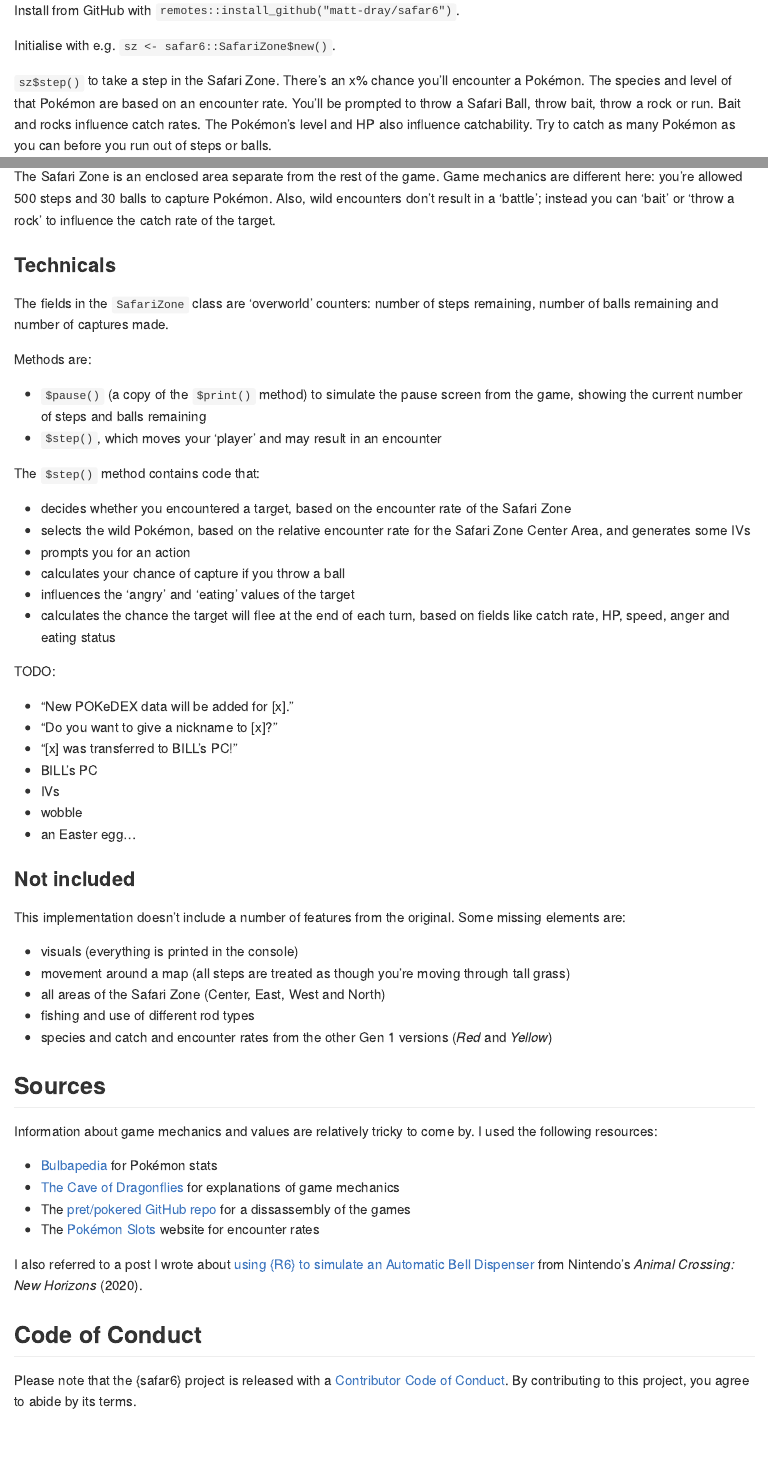
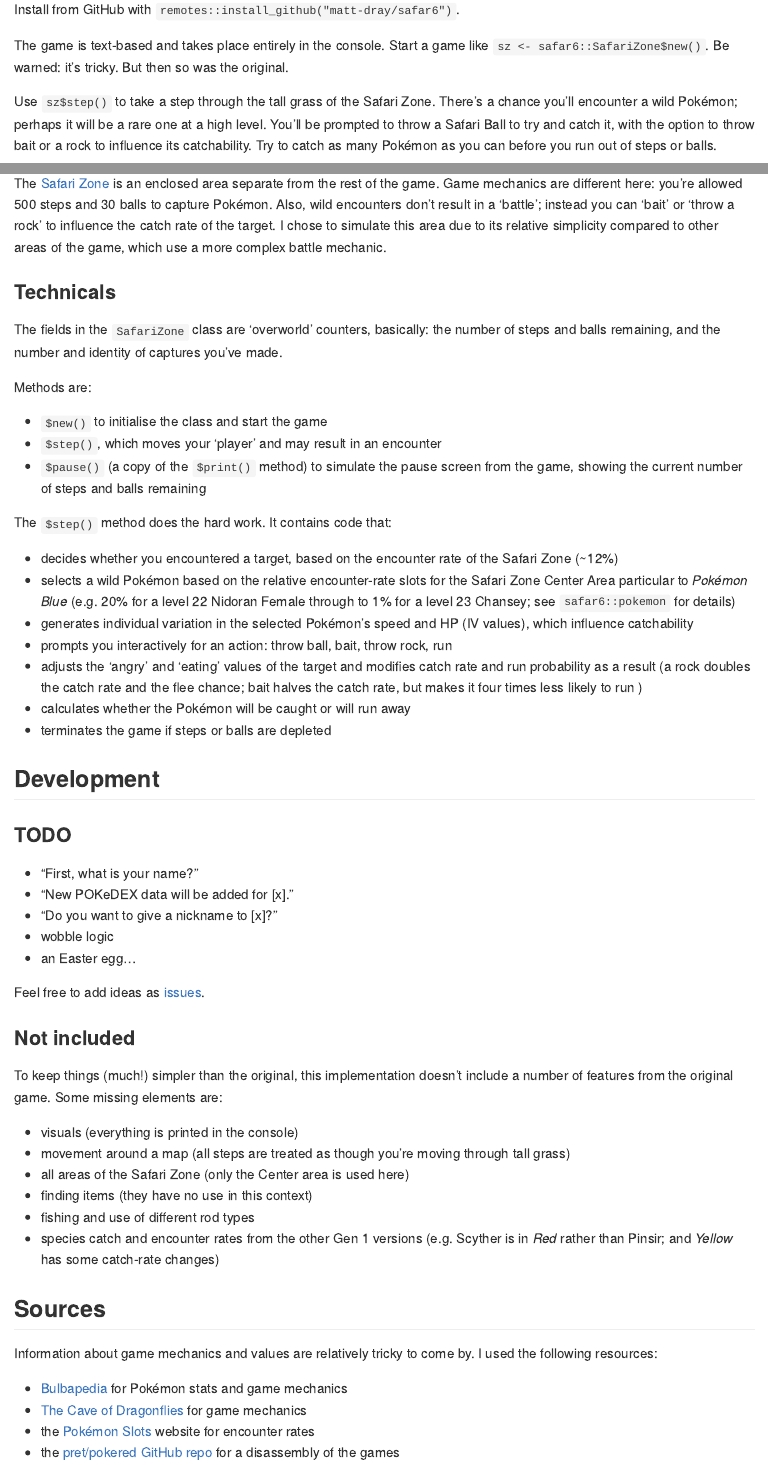
Before and after one commit to matt-dray/safar6, an R Markdown document (README.Rmd): the page in a window 1100 px wide, from 450 px down before the commit and from 560 px down after it, so that both start at the same text, and a second part further down, joined at a grey line. The pictures show the output file README.md that the author committed with the source, drawn offline in the style of GitHub; folded parts are opened; badge pictures from the web are left out.

Commit message:
Improve readme

```diff
--- a/README.Rmd
+++ b/README.Rmd
@@ -34,7 +38,7 @@
 
 Install from GitHub with `remotes::install_github("matt-dray/safar6")`.
 
-Initialise with e.g. `sz <- safar6::SafariZone$new()`.
+The game is text-based and takes place entirely in the console. Start a game like `sz <- safar6::SafariZone$new()`. Be warned: it's tricky. But then so was the original.
 
-`sz$step()` to take a step in the Safari Zone. There's an x% chance you'll encounter a Pokémon. The species and level of that Pokémon are based on an encounter rate. You'll be prompted to throw a Safari Ball, throw bait, throw a rock or run. Bait and rocks influence catch rates. The Pokémon's level and HP also influence catchability. Try to catch as many Pokémon as you can before you run out of steps or balls.
+Use `sz$step()` to take a step through the tall grass of the Safari Zone. There's a chance you'll encounter a wild Pokémon; perhaps it will be a rare one at a high level. You'll be prompted to throw a Safari Ball to try and catch it, with the option to throw bait or a rock to influence its catchability. Try to catch as many Pokémon as you can before you run out of steps or balls.
 
@@ -46,54 +102,59 @@
 
 ### The Safari Zone
 
-The Safari Zone is an enclosed area separate from the rest of the game. Game mechanics are different here: you're allowed 500 steps and 30 balls to capture Pokémon. Also, wild encounters don't result in a 'battle'; instead you can 'bait' or 'throw a rock' to influence the catch rate of the target.
+The [Safari Zone](https://bulbapedia.bulbagarden.net/wiki/Kanto_Safari_Zone) is an enclosed area separate from the rest of the game. Game mechanics are different here: you're allowed 500 steps and 30 balls to capture Pokémon. Also, wild encounters don't result in a 'battle'; instead you can 'bait' or 'throw a rock' to influence the catch rate of the target. I chose to simulate this area due to its relative simplicity compared to other areas of the game, which use a more complex battle mechanic.
 
 ### Technicals
 
-The fields in the `SafariZone` class are 'overworld' counters: number of steps remaining, number of balls remaining and number of captures made.
+The fields in the `SafariZone` class are 'overworld' counters, basically: the number of steps and balls remaining, and the number and identity of captures you've made.
 
 Methods are:
 
+* `$new()` to initialise the class and start the game
+* `$step()`, which moves your 'player' and may result in an encounter
 * `$pause()` (a copy of the `$print()` method) to simulate the pause screen from the game, showing the current number of steps and balls remaining
-* `$step()`, which moves your 'player' and may result in an encounter
 
-The `$step()` method contains code that:
+The `$step()` method does the hard work. It contains code that:
 
-* decides whether you encountered a target, based on the encounter rate of the Safari Zone
-* selects the wild Pokémon, based on the relative encounter rate for the Safari Zone Center Area, and generates some IVs
-* prompts you for an action
-* calculates your chance of capture if you throw a ball
-* influences the 'angry' and 'eating' values of the target
-* calculates the chance the target will flee at the end of each turn, based on fields like catch rate, HP, speed, anger and eating status
+* decides whether you encountered a target, based on the encounter rate of the Safari Zone (~12%)
+* selects a wild Pokémon based on the relative encounter-rate slots for the Safari Zone Center Area particular to _Pokémon Blue_ (e.g. 20% for a level 22 Nidoran Female through to 1% for a level 23 Chansey; see `safar6::pokemon` for details)
+* generates individual variation in the selected Pokémon's speed and HP (IV values), which influence catchability
+* prompts you interactively for an action: throw ball, bait, throw rock, run
+* adjusts the 'angry' and 'eating' values of the target and modifies catch rate and run probability as a result (a rock doubles the catch rate and the flee chance; bait halves the catch rate, but makes it four times less likely to run )
+* calculates whether the Pokémon will be caught or will run away
+* terminates the game if steps or balls are depleted
 
-TODO:
+## Development
 
+### TODO
+
+* "First, what is your name?"
 * "New POKeDEX data will be added for [x]."
 * "Do you want to give a nickname to [x]?"
-* "[x] was transferred to BILL's PC!"
-* BILL's PC
-* IVs
-* wobble
+* wobble logic
 * an Easter egg...
+
+Feel free to add ideas as [issues](https://www.github.com/matt-dray/safar6/issues/).
 
 ### Not included
 
-This implementation doesn't include a number of features from the original. Some missing elements are:
+To keep things (much!) simpler than the original, this implementation doesn't include a number of features from the original game. Some missing elements are:
 
 * visuals (everything is printed in the console)
 * movement around a map (all steps are treated as though you're moving through tall grass)
-* all areas of the Safari Zone (Center, East, West and North)
+* all areas of the Safari Zone (only the Center area is used here)
+* finding items (they have no use in this context)
 * fishing and use of different rod types
-* species and catch and encounter rates from the other Gen 1 versions (_Red_ and _Yellow_)
+* species catch and encounter rates from the other Gen 1 versions (e.g. Scyther is in _Red_ rather than Pinsir; and _Yellow_ has some catch-rate changes)
 
 ## Sources
 
 Information about game mechanics and values are relatively tricky to come by. I used the following resources:
 
-* [Bulbapedia](https://bulbapedia.bulbagarden.net/) for Pokémon stats
-* [The Cave of Dragonflies](https://www.dragonflycave.com/) for explanations of game mechanics
-* The [pret/pokered GitHub repo](https://github.com/pret/pokered) for a dissassembly of the games
-* The [Pokémon Slots](https://sites.google.com/site/pokemonslots) website for encounter rates
+* [Bulbapedia](https://bulbapedia.bulbagarden.net/) for Pokémon stats and game mechanics
+* [The Cave of Dragonflies](https://www.dragonflycave.com/) for game mechanics
+* the [Pokémon Slots](https://sites.google.com/site/pokemonslots) website for encounter rates
+* the [pret/pokered GitHub repo](https://github.com/pret/pokered) for a disassembly of the games
 
 I also referred to a post I wrote about [using {R6} to simulate an Automatic Bell Dispenser](https://www.rostrum.blog/2020/04/04/repaying-tom-nook-with-r6/) from Nintendo's _Animal Crossing: New Horizons_ (2020).
 
```
Also changed, not shown: README.md, README.Rmd (64 more changed lines).
